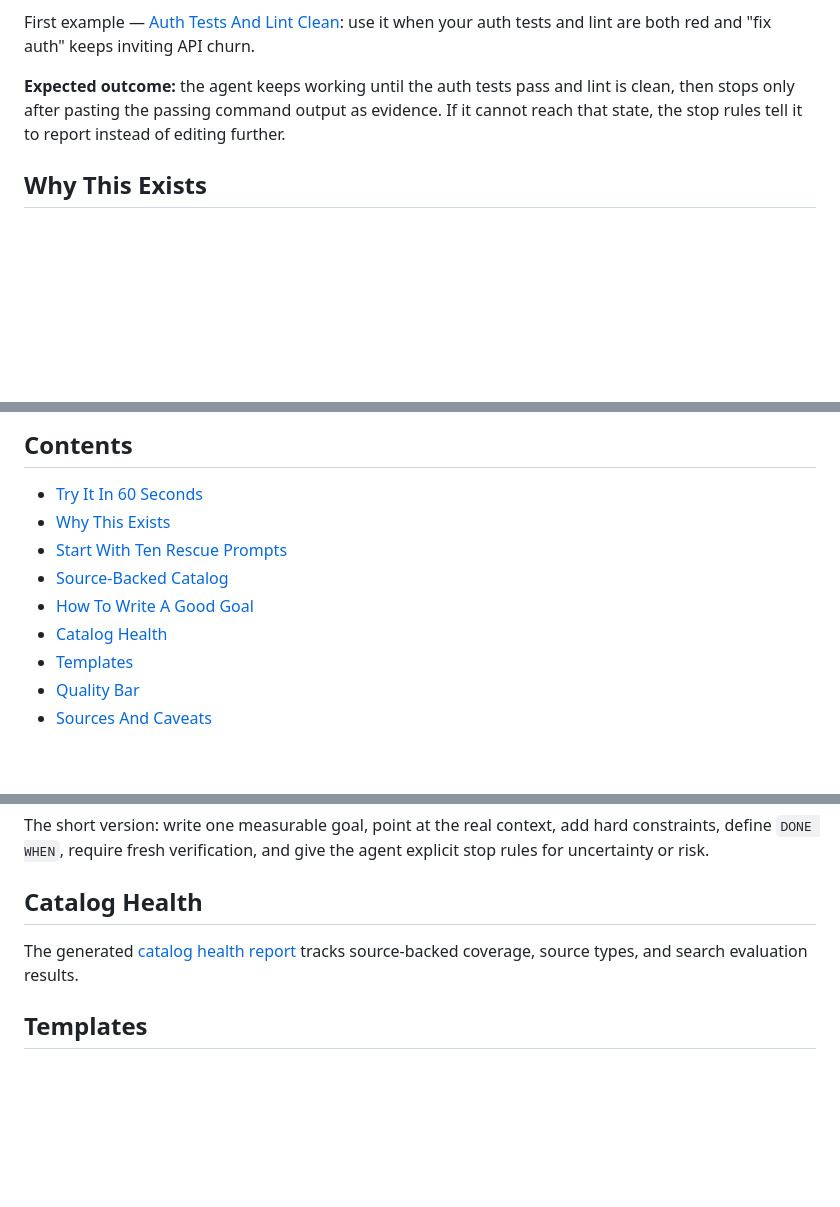
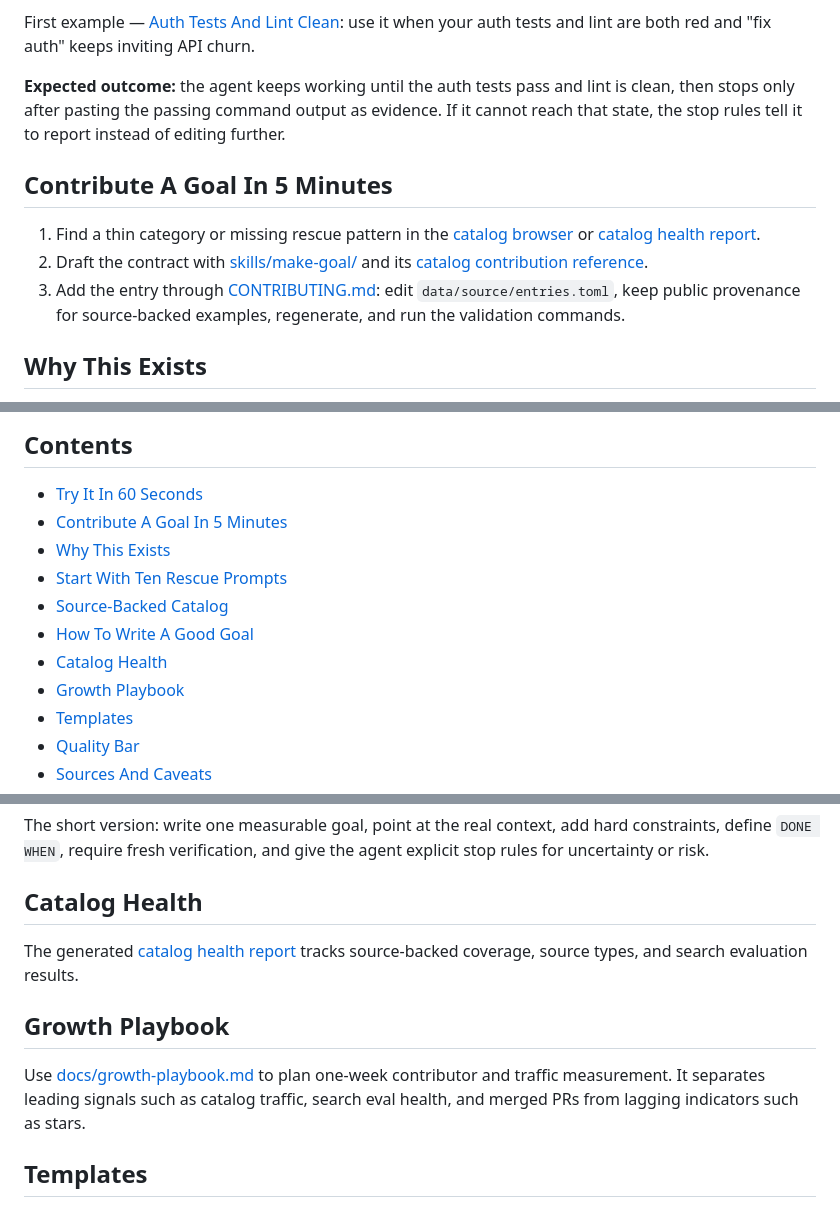
Before and after one commit to majiayu000/awesome-goal-prompts, a Markdown page: README.md, 3 parts joined by grey strips. GitHub-like rendering; blank space fills up the shorter version.

Commit message:
docs: add growth playbook

```diff
--- a/README.md
+++ b/README.md
@@ -25,6 +25,12 @@ The public catalog starts with **148** source-backed examples drawn from officia
 First example — [Auth Tests And Lint Clean](prompts/source-backed-goals.md#claude-auth-tests-lint): use it when your auth tests and lint are both red and "fix auth" keeps inviting API churn.
 
 **Expected outcome:** the agent keeps working until the auth tests pass and lint is clean, then stops only after pasting the passing command output as evidence. If it cannot reach that state, the stop rules tell it to report instead of editing further.
+
+## Contribute A Goal In 5 Minutes
+
+1. Find a thin category or missing rescue pattern in the [catalog browser](https://majiayu000.github.io/awesome-goal-prompts/) or [catalog health report](docs/catalog-health.md).
+2. Draft the contract with [skills/make-goal/](skills/make-goal/) and its [catalog contribution reference](skills/make-goal/references/catalog-contribution.md).
+3. Add the entry through [CONTRIBUTING.md](CONTRIBUTING.md): edit `data/source/entries.toml`, keep public provenance for source-backed examples, regenerate, and run the validation commands.
 
 ## Why This Exists
 
@@ -57,11 +63,13 @@ The provenance-backed library stays below as the primary reference catalog.
 ## Contents
 
 - [Try It In 60 Seconds](#try-it-in-60-seconds)
+- [Contribute A Goal In 5 Minutes](#contribute-a-goal-in-5-minutes)
 - [Why This Exists](#why-this-exists)
 - [Start With Ten Rescue Prompts](#start-with-ten-rescue-prompts)
 - [Source-Backed Catalog](#source-backed-catalog)
 - [How To Write A Good Goal](#how-to-write-a-good-goal)
 - [Catalog Health](#catalog-health)
+- [Growth Playbook](#growth-playbook)
 - [Templates](#templates)
 - [Quality Bar](#quality-bar)
 - [Sources And Caveats](#sources-and-caveats)
@@ -297,6 +305,10 @@ The short version: write one measurable goal, point at the real context, add har
 
 The generated [catalog health report](docs/catalog-health.md) tracks source-backed coverage, source types, and search evaluation results.
 
+## Growth Playbook
+
+Use [docs/growth-playbook.md](docs/growth-playbook.md) to plan one-week contributor and traffic measurement. It separates leading signals such as catalog traffic, search eval health, and merged PRs from lagging indicators such as stars.
+
 ## Templates
 
 - [Full template](templates/full-goal-template.md) for high-risk or multi-step work.
```
Also changed, not shown: docs/growth-playbook.md (added, +40 -0 lines).
